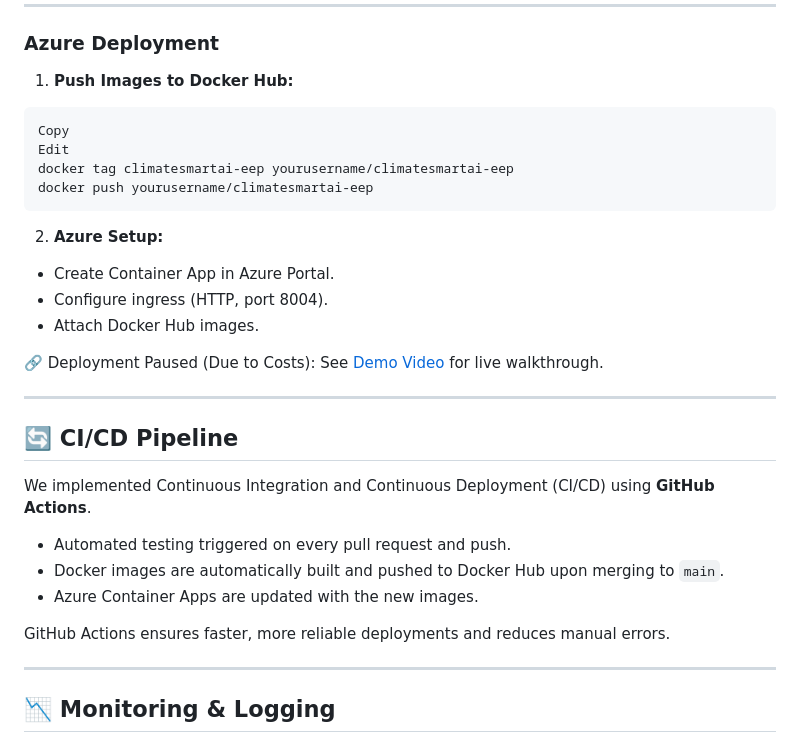
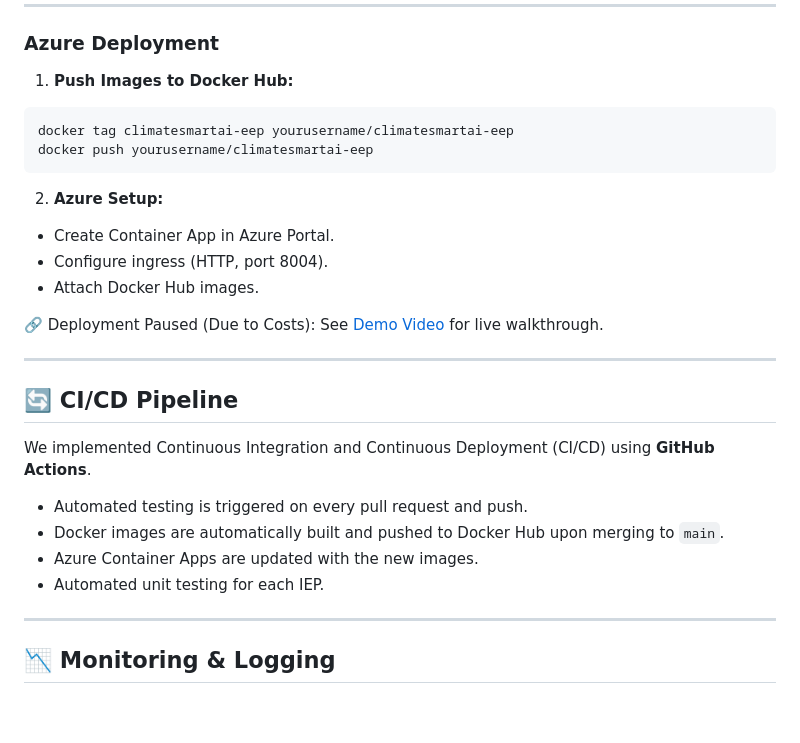
Before and after one commit to issaramro/ClimateSmartAI, a Markdown page: README.md, the part around the change printed below. Drawn GitHub-style; blank space fills up the shorter version.

````diff
--- a/README.md
+++ b/README.md
@@ -138,14 +141,11 @@ docker-compose build && docker-compose up
 1. **Push Images to Docker Hub:**
 
 ```bash
-Copy
-Edit
 docker tag climatesmartai-eep yourusername/climatesmartai-eep
 docker push yourusername/climatesmartai-eep
 ```
 
 2. **Azure Setup:**
-
 - Create Container App in Azure Portal.
 - Configure ingress (HTTP, port 8004).
 - Attach Docker Hub images.
@@ -158,11 +158,10 @@ docker push yourusername/climatesmartai-eep
 
 We implemented Continuous Integration and Continuous Deployment (CI/CD) using **GitHub Actions**.
 
-- Automated testing triggered on every pull request and push.
+- Automated testing is triggered on every pull request and push.
 - Docker images are automatically built and pushed to Docker Hub upon merging to `main`.
 - Azure Container Apps are updated with the new images.
-
-GitHub Actions ensures faster, more reliable deployments and reduces manual errors.
+- Automated unit testing for each IEP.
 
 ---
 
````
Also changed, not shown: other parts of README.md (+22 -19 lines).
